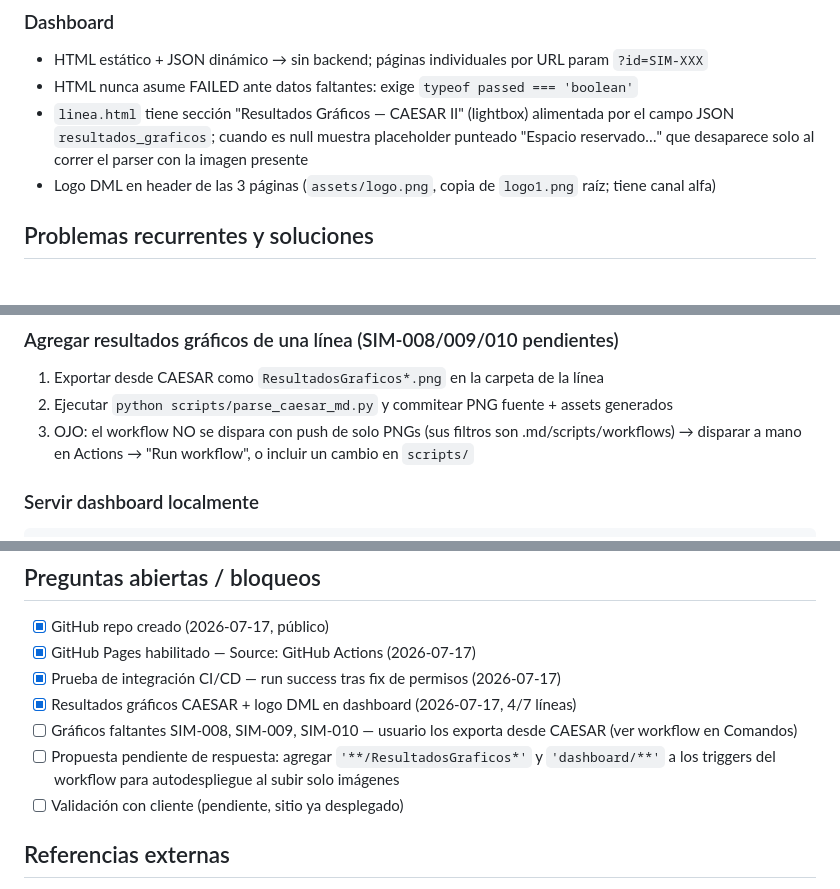
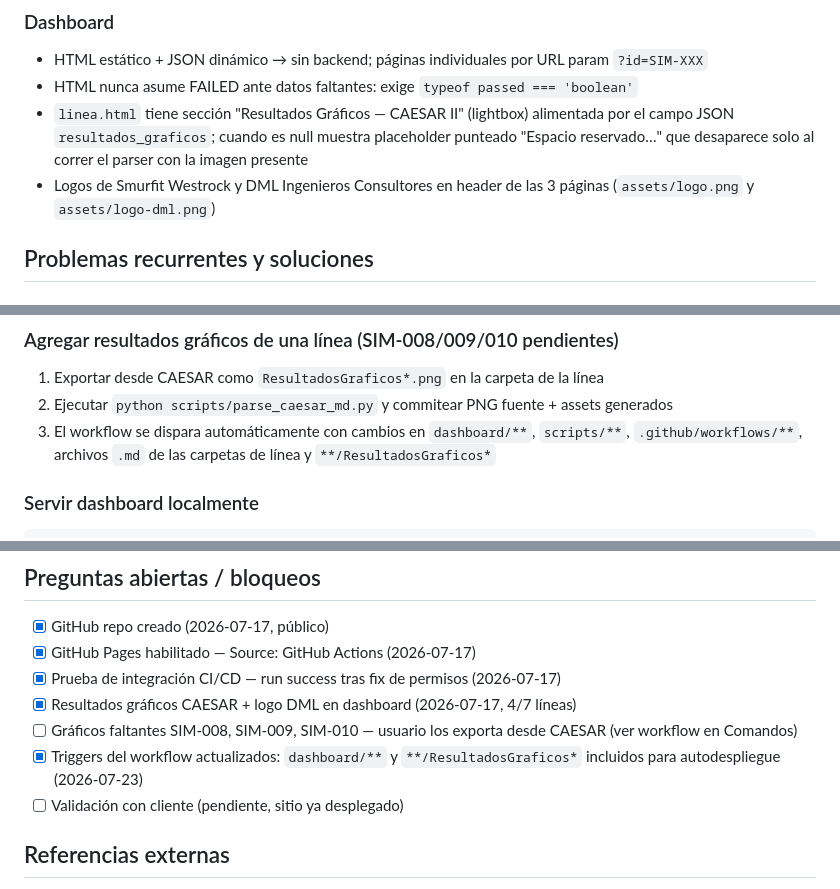
Before and after one commit to INGENDESING/SW-P2603-FLEXIBILIDAD, a Markdown page: contexto.md, 3 parts joined by grey strips. Drawn GitHub-style.

````diff
--- a/contexto.md
+++ b/contexto.md
@@ -85,7 +87,7 @@ Análisis de flexibilidad de tuberías con CAESAR II 2019. Flujo de trabajo: iso
 - HTML estático + JSON dinámico → sin backend; páginas individuales por URL param `?id=SIM-XXX`
 - HTML nunca asume FAILED ante datos faltantes: exige `typeof passed === 'boolean'`
 - `linea.html` tiene sección "Resultados Gráficos — CAESAR II" (lightbox) alimentada por el campo JSON `resultados_graficos`; cuando es null muestra placeholder punteado "Espacio reservado…" que desaparece solo al correr el parser con la imagen presente
-- Logo DML en header de las 3 páginas (`assets/logo.png`, copia de `logo1.png` raíz; tiene canal alfa)
+- Logos de Smurfit Westrock y DML Ingenieros Consultores en header de las 3 páginas (`assets/logo.png` y `assets/logo-dml.png`)
 
 ## Problemas recurrentes y soluciones
 
@@ -118,7 +120,7 @@ python scripts/parse_caesar_md.py
 ### Agregar resultados gráficos de una línea (SIM-008/009/010 pendientes)
 1. Exportar desde CAESAR como `ResultadosGraficos*.png` en la carpeta de la línea
 2. Ejecutar `python scripts/parse_caesar_md.py` y commitear PNG fuente + assets generados
-3. OJO: el workflow NO se dispara con push de solo PNGs (sus filtros son .md/scripts/workflows) → disparar a mano en Actions → "Run workflow", o incluir un cambio en `scripts/`
+3. El workflow se dispara automáticamente con cambios en `dashboard/**`, `scripts/**`, `.github/workflows/**`, archivos `.md` de las carpetas de línea y `**/ResultadosGraficos*`
 
 ### Servir dashboard localmente
 ```bash
@@ -141,7 +143,7 @@ python -m http.server 8000
 - [x] Prueba de integración CI/CD — run success tras fix de permisos (2026-07-17)
 - [x] Resultados gráficos CAESAR + logo DML en dashboard (2026-07-17, 4/7 líneas)
 - [ ] Gráficos faltantes SIM-008, SIM-009, SIM-010 — usuario los exporta desde CAESAR (ver workflow en Comandos)
-- [ ] Propuesta pendiente de respuesta: agregar `'**/ResultadosGraficos*'` y `'dashboard/**'` a los triggers del workflow para autodespliegue al subir solo imágenes
+- [x] Triggers del workflow actualizados: `dashboard/**` y `**/ResultadosGraficos*` incluidos para autodespliegue (2026-07-23)
 - [ ] Validación con cliente (pendiente, sitio ya desplegado)
 
 ## Referencias externas
````
Also changed, not shown: other parts of contexto.md (+6 -4 lines).
